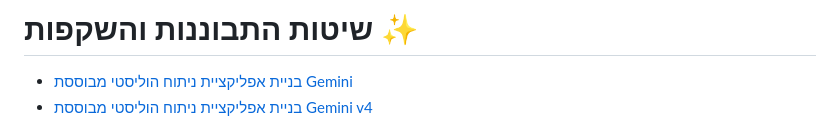
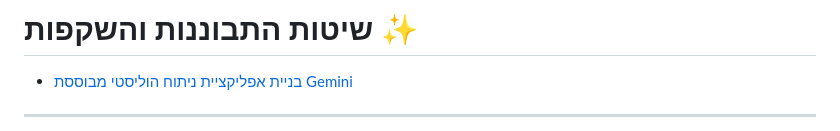
Before and after one commit to AnLoMinus/HolisView, a Markdown page: README.md, the part around one of its changes. GitHub-like rendering.

```diff
--- a/README.md
+++ b/README.md
@@ -1,5 +1,5 @@
 # שיטות התבוננות והשקפות ✨
 
 - [בניית אפליקציית ניתוח הוליסטי מבוססת Gemini](https://gemini.google.com/share/89167e55a63f)
-- [בניית אפליקציית ניתוח הוליסטי מבוססת Gemini v4](https://gemini.google.com/share/d750cd0bda58)
+---
 
```
Also changed, not shown: other parts of README.md (+5 -0 lines).
